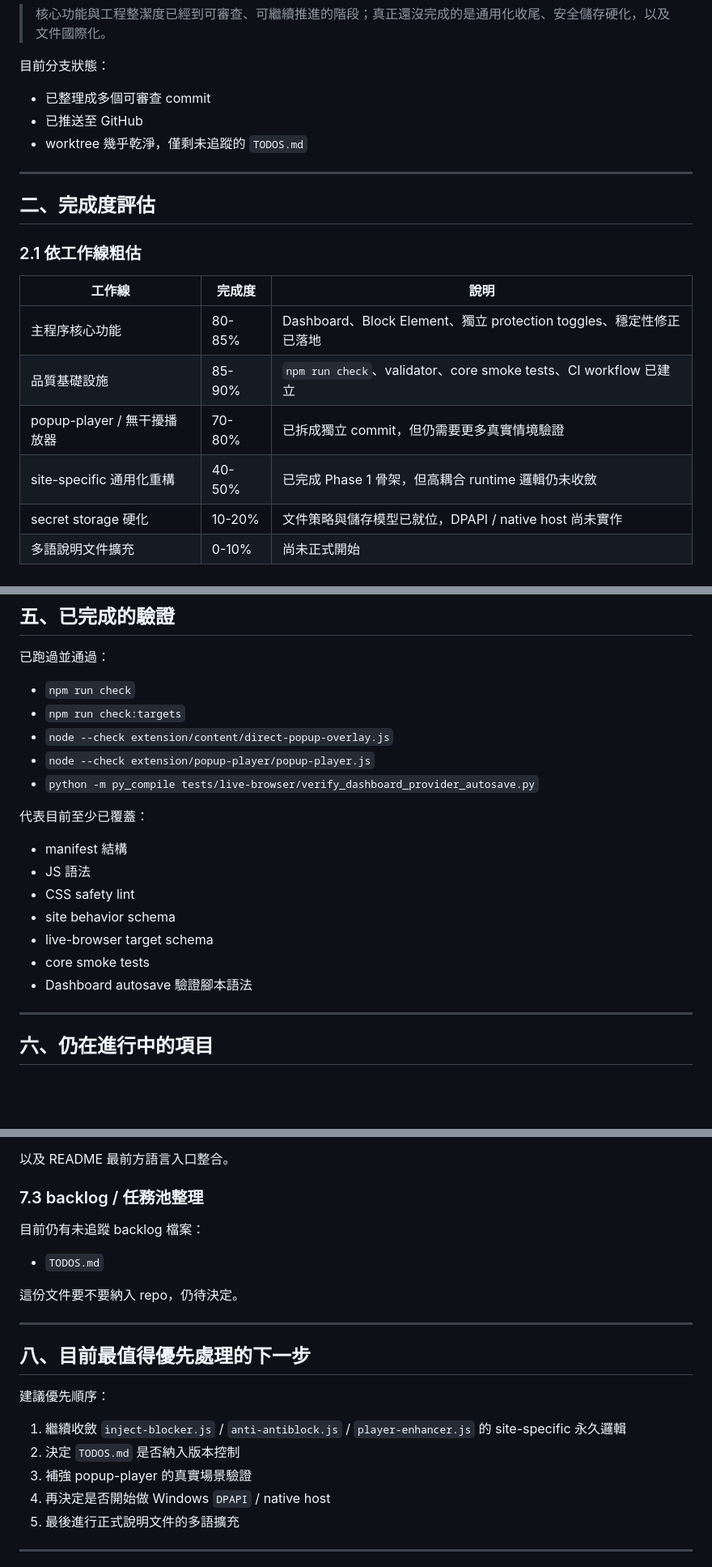
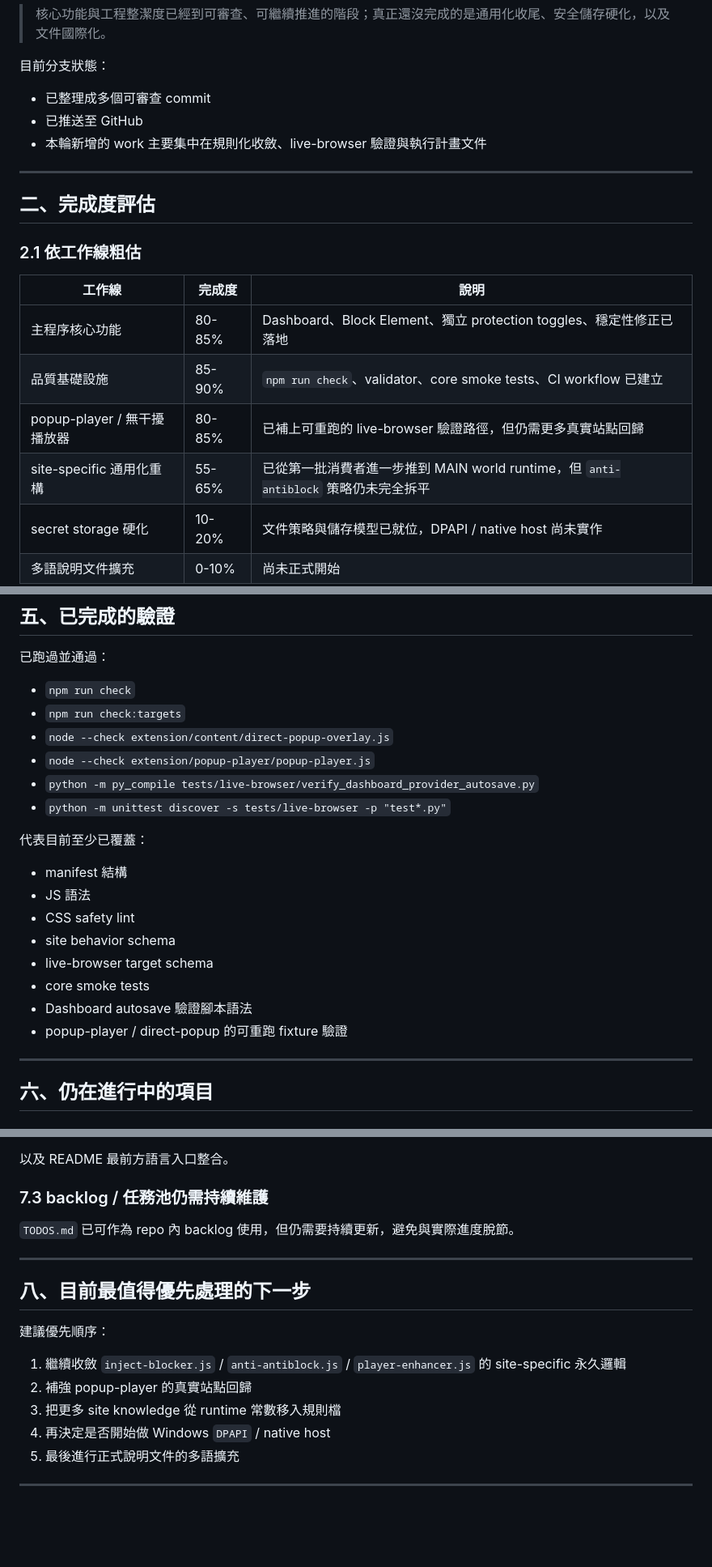
Before and after one commit to pingqLIN/Falcon-Player-Enhance, a Markdown page: docs/PROGRESS_SNAPSHOT.zh-TW.md, 3 parts joined by grey strips. Shown at 81% size. GitHub-like rendering; blank space fills up the shorter version.

```diff
--- a/docs/PROGRESS_SNAPSHOT.zh-TW.md
+++ b/docs/PROGRESS_SNAPSHOT.zh-TW.md
@@ -19,7 +19,7 @@
 
 - 已整理成多個可審查 commit
 - 已推送至 GitHub
-- worktree 幾乎乾淨，僅剩未追蹤的 `TODOS.md`
+- 本輪新增的 work 主要集中在規則化收斂、live-browser 驗證與執行計畫文件
 
 ---
 
@@ -31,8 +31,8 @@
 |--------|--------|------|
 | 主程序核心功能 | 80-85% | Dashboard、Block Element、獨立 protection toggles、穩定性修正已落地 |
 | 品質基礎設施 | 85-90% | `npm run check`、validator、core smoke tests、CI workflow 已建立 |
-| popup-player / 無干擾播放器 | 70-80% | 已拆成獨立 commit，但仍需要更多真實情境驗證 |
-| site-specific 通用化重構 | 40-50% | 已完成 Phase 1 骨架，但高耦合 runtime 邏輯仍未收斂 |
+| popup-player / 無干擾播放器 | 80-85% | 已補上可重跑的 live-browser 驗證路徑，但仍需更多真實站點回歸 |
+| site-specific 通用化重構 | 55-65% | 已從第一批消費者進一步推到 MAIN world runtime，但 `anti-antiblock` 策略仍未完全拆平 |
 | secret storage 硬化 | 10-20% | 文件策略與儲存模型已就位，DPAPI / native host 尚未實作 |
 | 多語說明文件擴充 | 0-10% | 尚未正式開始 |
 
@@ -158,6 +172,7 @@ Overview 中原本同步切換的功能，現在已改為各自獨立開關：
 - `node --check extension/content/direct-popup-overlay.js`
 - `node --check extension/popup-player/popup-player.js`
 - `python -m py_compile tests/live-browser/verify_dashboard_provider_autosave.py`
+- `python -m unittest discover -s tests/live-browser -p "test*.py"`
 
 代表目前至少已覆蓋：
 
@@ -168,6 +183,7 @@ Overview 中原本同步切換的功能，現在已改為各自獨立開關：
 - live-browser target schema
 - core smoke tests
 - Dashboard autosave 驗證腳本語法
+- popup-player / direct-popup 的可重跑 fixture 驗證
 
 ---
 
@@ -238,13 +254,9 @@ Overview 中原本同步切換的功能，現在已改為各自獨立開關：
 
 以及 README 最前方語言入口整合。
 
-### 7.3 backlog / 任務池整理
+### 7.3 backlog / 任務池仍需持續維護
 
-目前仍有未追蹤 backlog 檔案：
-
-- `TODOS.md`
-
-這份文件要不要納入 repo，仍待決定。
+`TODOS.md` 已可作為 repo 內 backlog 使用，但仍需要持續更新，避免與實際進度脫節。
 
 ---
 
@@ -253,8 +265,8 @@ Overview 中原本同步切換的功能，現在已改為各自獨立開關：
 建議優先順序：
 
 1. 繼續收斂 `inject-blocker.js` / `anti-antiblock.js` / `player-enhancer.js` 的 site-specific 永久邏輯
-2. 決定 `TODOS.md` 是否納入版本控制
-3. 補強 popup-player 的真實場景驗證
+2. 補強 popup-player 的真實站點回歸
+3. 把更多 site knowledge 從 runtime 常數移入規則檔
 4. 再決定是否開始做 Windows `DPAPI` / native host
 5. 最後進行正式說明文件的多語擴充
 
```
Also changed, not shown: other parts of docs/PROGRESS_SNAPSHOT.zh-TW.md (+25 -11 lines), TODOS.md (added, +95 -0 lines), 1 other file.
